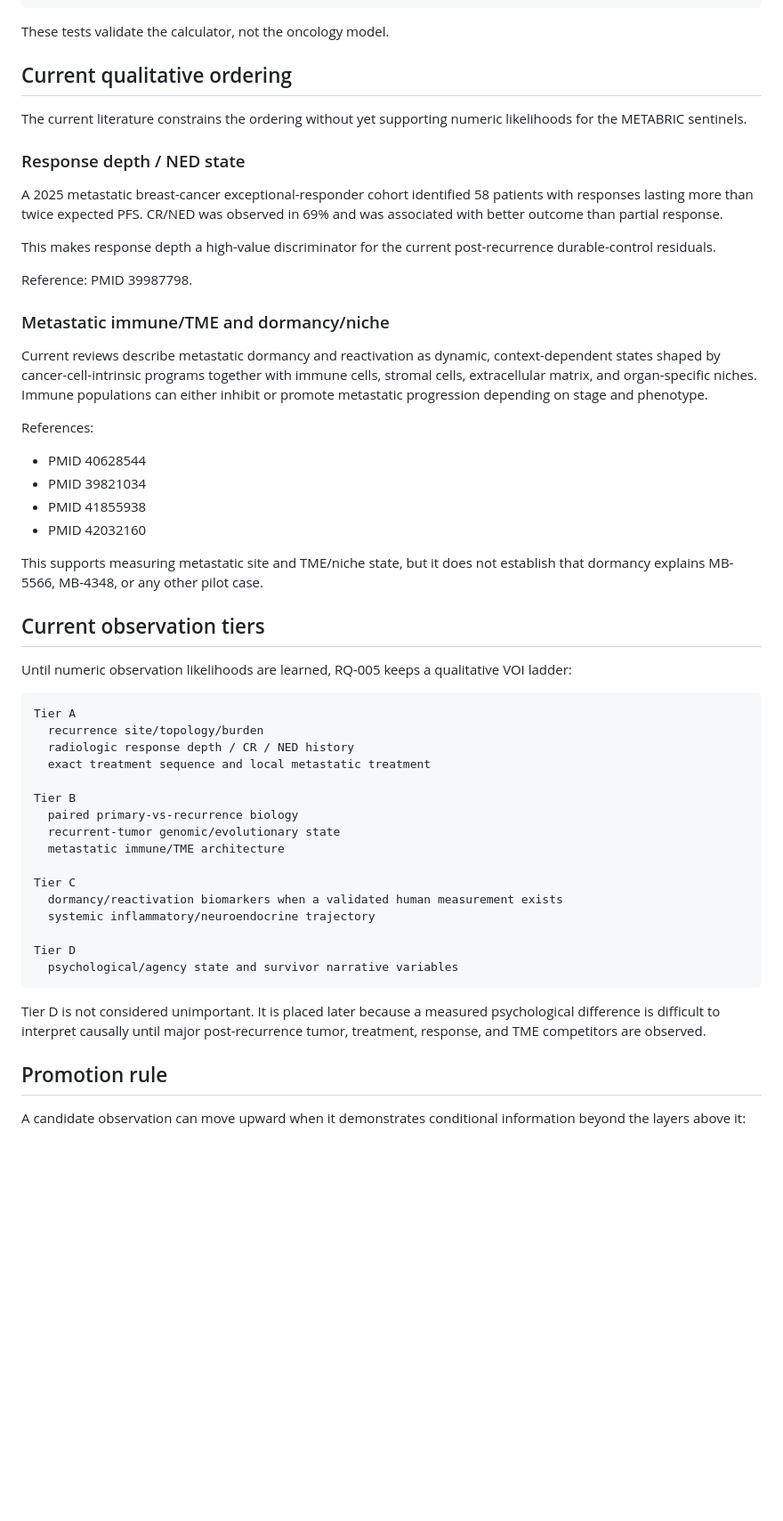
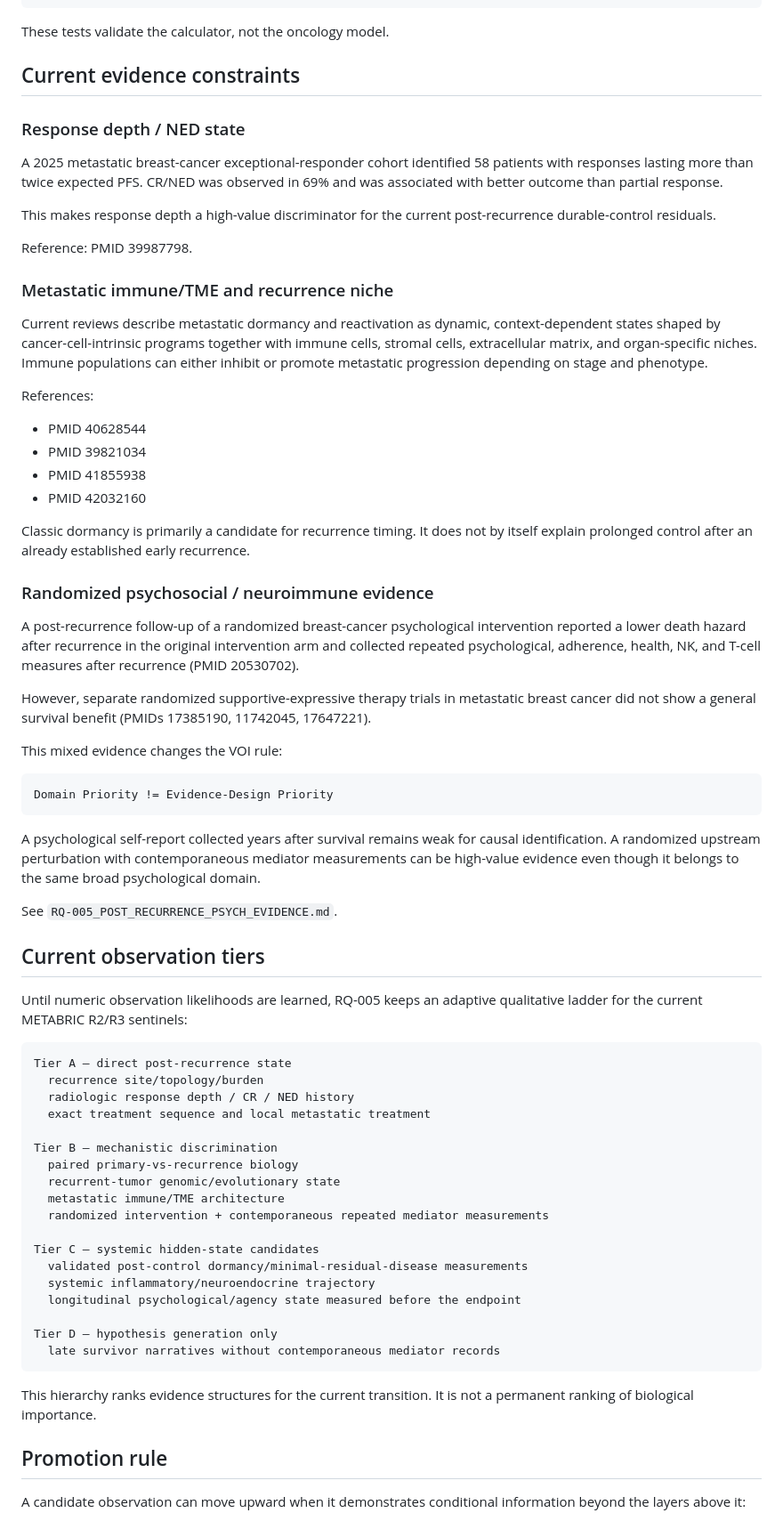
Before and after one commit to hopeless-t/dissociated-control-systems, a Markdown page: docs/RQ-005_VOI.md, the part around the change. Shown at 89% size. GitHub-like rendering; blank space fills up the shorter version.

Commit message:
Rank evidence designs instead of domains in VOI policy

```diff
--- a/docs/RQ-005_VOI.md
+++ b/docs/RQ-005_VOI.md
@@ -55,10 +55,7 @@ invalid likelihood normalization  -> fail closed
 
 These tests validate the calculator, not the oncology model.
 
-## Current qualitative ordering
-
-The current literature constrains the ordering without yet supporting numeric
-likelihoods for the METABRIC sentinels.
+## Current evidence constraints
 
 ### Response depth / NED state
 
@@ -71,7 +68,7 @@ post-recurrence durable-control residuals.
 
 Reference: PMID 39987798.
 
-### Metastatic immune/TME and dormancy/niche
+### Metastatic immune/TME and recurrence niche
 
 Current reviews describe metastatic dormancy and reactivation as dynamic,
 context-dependent states shaped by cancer-cell-intrinsic programs together
@@ -86,36 +83,61 @@ References:
 - PMID 41855938
 - PMID 42032160
 
-This supports measuring metastatic site and TME/niche state, but it does not
-establish that dormancy explains MB-5566, MB-4348, or any other pilot case.
+Classic dormancy is primarily a candidate for recurrence timing. It does not by
+itself explain prolonged control after an already established early recurrence.
+
+### Randomized psychosocial / neuroimmune evidence
+
+A post-recurrence follow-up of a randomized breast-cancer psychological
+intervention reported a lower death hazard after recurrence in the original
+intervention arm and collected repeated psychological, adherence, health, NK,
+and T-cell measures after recurrence (PMID 20530702).
+
+However, separate randomized supportive-expressive therapy trials in metastatic
+breast cancer did not show a general survival benefit (PMIDs 17385190,
+11742045, 17647221).
+
+This mixed evidence changes the VOI rule:
+
+~~~text
+Domain Priority != Evidence-Design Priority
+~~~
+
+A psychological self-report collected years after survival remains weak for
+causal identification. A randomized upstream perturbation with contemporaneous
+mediator measurements can be high-value evidence even though it belongs to the
+same broad psychological domain.
+
+See `RQ-005_POST_RECURRENCE_PSYCH_EVIDENCE.md`.
 
 ## Current observation tiers
 
-Until numeric observation likelihoods are learned, RQ-005 keeps a qualitative
-VOI ladder:
+Until numeric observation likelihoods are learned, RQ-005 keeps an adaptive
+qualitative ladder for the current METABRIC R2/R3 sentinels:
 
 ~~~text
-Tier A
+Tier A — direct post-recurrence state
   recurrence site/topology/burden
   radiologic response depth / CR / NED history
   exact treatment sequence and local metastatic treatment
 
-Tier B
+Tier B — mechanistic discrimination
   paired primary-vs-recurrence biology
   recurrent-tumor genomic/evolutionary state
   metastatic immune/TME architecture
+  randomized intervention + contemporaneous repeated mediator measurements
 
-Tier C
-  dormancy/reactivation biomarkers when a validated human measurement exists
+Tier C — systemic hidden-state candidates
+  validated post-control dormancy/minimal-residual-disease measurements
   systemic inflammatory/neuroendocrine trajectory
+  longitudinal psychological/agency state measured before the endpoint
 
-Tier D
-  psychological/agency state and survivor narrative variables
+Tier D — hypothesis generation only
+  late survivor narratives without contemporaneous mediator records
 ~~~
 
-Tier D is not considered unimportant. It is placed later because a measured
-psychological difference is difficult to interpret causally until major
-post-recurrence tumor, treatment, response, and TME competitors are observed.
+This hierarchy ranks evidence structures for the current transition. It is not
+a permanent ranking of biological importance.
 
 ## Promotion rule
 
```
